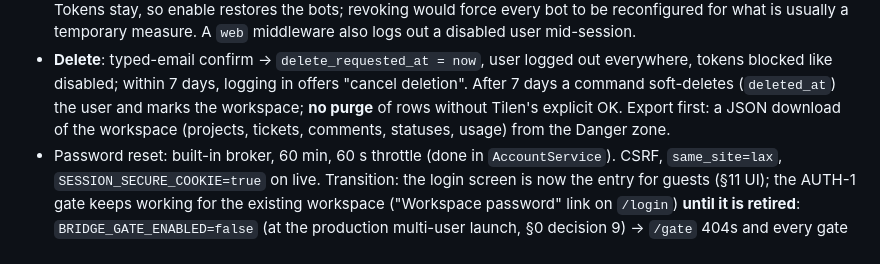
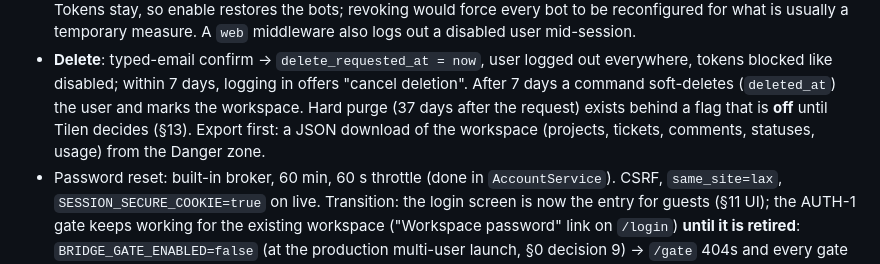
Before and after one commit to AP0L0N/usebridge, a Markdown page: docs/MULTI-USER-PLAN.md, the part around one of its changes. GitHub-like rendering.

```diff
--- a/docs/MULTI-USER-PLAN.md
+++ b/docs/MULTI-USER-PLAN.md
@@ -154,7 +154,8 @@ Expiry (`expires_at`) and `last_used_at` already exist on Sanctum tokens. Pendin
   is usually a temporary measure. A `web` middleware also logs out a disabled user mid-session.
 - **Delete**: typed-email confirm → `delete_requested_at = now`, user logged out everywhere, tokens blocked like
   disabled; within 7 days, logging in offers "cancel deletion". After 7 days a command soft-deletes (`deleted_at`) the
-  user and marks the workspace; **no purge** of rows without Tilen's explicit OK. Export first: a JSON download of the
+  user and marks the workspace. Hard purge (37 days after the request) exists behind a flag that is **off** until
+  Tilen decides (§13). Export first: a JSON download of the
   workspace (projects, tickets, comments, statuses, usage) from the Danger zone.
 - Password reset: built-in broker, 60 min, 60 s throttle (done in `AccountService`). CSRF, `same_site=lax`,
   `SESSION_SECURE_COOKIE=true` on live. Transition: the login screen is now the entry for guests (§11 UI); the AUTH-1
```
Also changed, not shown: other parts of docs/MULTI-USER-PLAN.md (+35 -0 lines).
